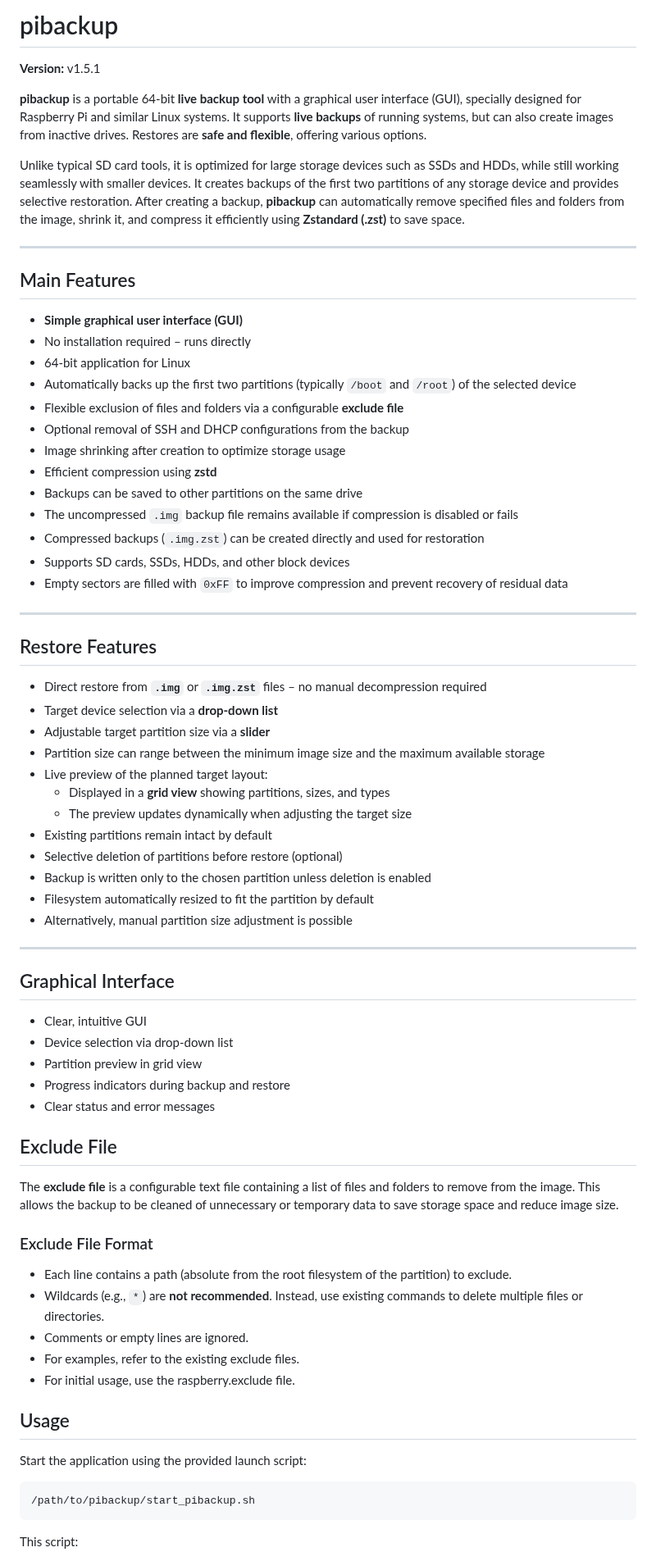
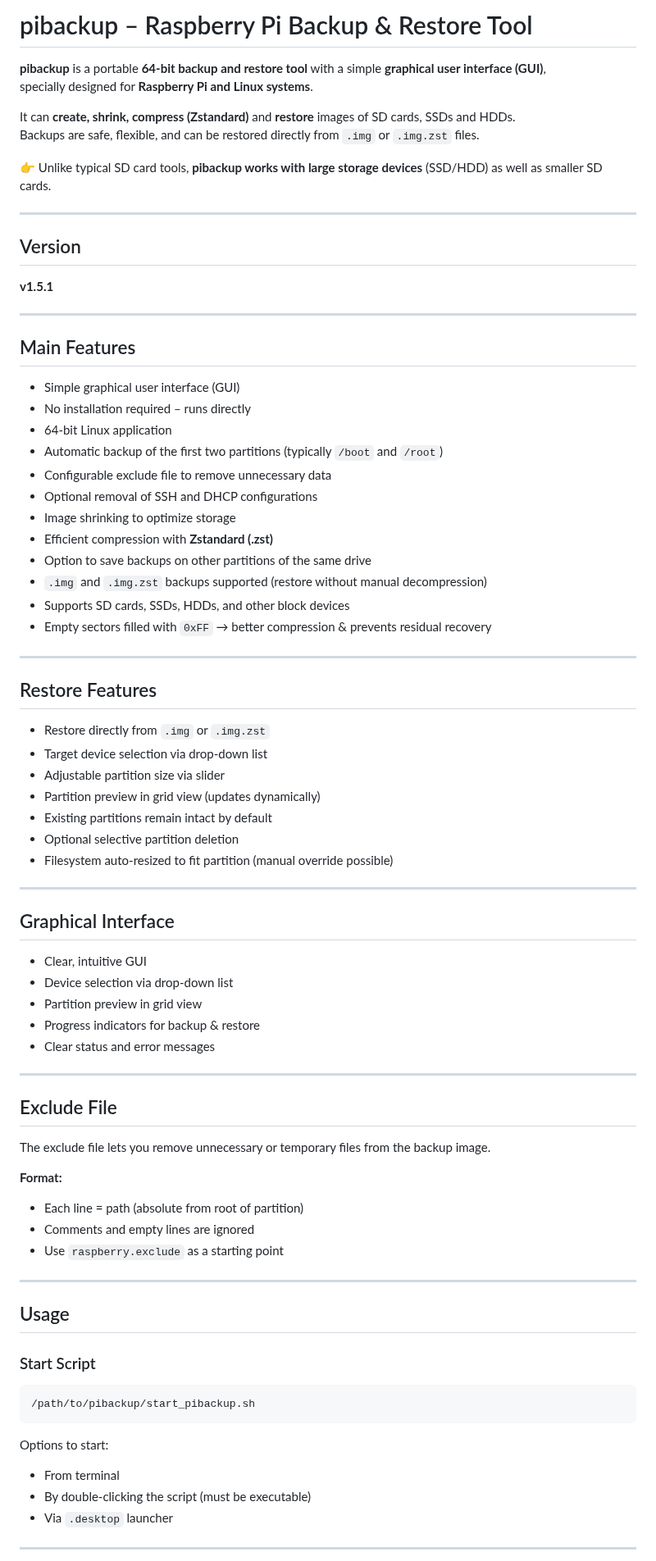
Before and after one commit to RaspberryFpc/pibackup, a Markdown page: README.md, the part around one of its changes. Shown at 82% size. Rendered like a GitHub page.

````diff
--- a/README.md
+++ b/README.md
@@ -1,42 +1,44 @@
-# pibackup
-**Version:** v1.5.1
+# pibackup – Raspberry Pi Backup & Restore Tool
 
-**pibackup** is a portable 64-bit **live backup tool** with a graphical user interface (GUI), specially designed for Raspberry Pi and similar Linux systems. It supports **live backups** of running systems, but can also create images from inactive drives. Restores are **safe and flexible**, offering various options.
+**pibackup** is a portable **64-bit backup and restore tool** with a simple **graphical user interface (GUI)**,
+specially designed for **Raspberry Pi and Linux systems**.
 
-Unlike typical SD card tools, it is optimized for large storage devices such as SSDs and HDDs, while still working seamlessly with smaller devices. It creates backups of the first two partitions of any storage device and provides selective restoration. After creating a backup, **pibackup** can automatically remove specified files and folders from the image, shrink it, and compress it efficiently using **Zstandard (.zst)** to save space.
+It can **create, shrink, compress (Zstandard)** and **restore** images of SD cards, SSDs and HDDs.
+Backups are safe, flexible, and can be restored directly from `.img` or `.img.zst` files.
+
+👉 Unlike typical SD card tools, **pibackup works with large storage devices** (SSD/HDD) as well as smaller SD cards.
+
+---
+
+## Version
+**v1.5.1**
 
 ---
 
 ## Main Features
-- **Simple graphical user interface (GUI)**
+- Simple graphical user interface (GUI)
 - No installation required – runs directly
-- 64-bit application for Linux
-- Automatically backs up the first two partitions (typically `/boot` and `/root`) of the selected device
-- Flexible exclusion of files and folders via a configurable **exclude file**
-- Optional removal of SSH and DHCP configurations from the backup
-- Image shrinking after creation to optimize storage usage
-- Efficient compression using **zstd**
-- Backups can be saved to other partitions on the same drive
-- The uncompressed `.img` backup file remains available if compression is disabled or fails
-- Compressed backups (`.img.zst`) can be created directly and used for restoration
+- 64-bit Linux application
+- Automatic backup of the first two partitions (typically `/boot` and `/root`)
+- Configurable exclude file to remove unnecessary data
+- Optional removal of SSH and DHCP configurations
+- Image shrinking to optimize storage
+- Efficient compression with **Zstandard (.zst)**
+- Option to save backups on other partitions of the same drive
+- `.img` and `.img.zst` backups supported (restore without manual decompression)
 - Supports SD cards, SSDs, HDDs, and other block devices
-- Empty sectors are filled with `0xFF` to improve compression and prevent recovery of residual data
+- Empty sectors filled with `0xFF` → better compression & prevents residual recovery
 
 ---
 
 ## Restore Features
-- Direct restore from **`.img`** or **`.img.zst`** files – no manual decompression required
-- Target device selection via a **drop-down list**
-- Adjustable target partition size via a **slider**
-- Partition size can range between the minimum image size and the maximum available storage
-- Live preview of the planned target layout:
-  - Displayed in a **grid view** showing partitions, sizes, and types
-  - The preview updates dynamically when adjusting the target size
+- Restore directly from `.img` or `.img.zst`
+- Target device selection via drop-down list
+- Adjustable partition size via slider
+- Partition preview in grid view (updates dynamically)
 - Existing partitions remain intact by default
-- Selective deletion of partitions before restore (optional)
-- Backup is written only to the chosen partition unless deletion is enabled
-- Filesystem automatically resized to fit the partition by default
-- Alternatively, manual partition size adjustment is possible
+- Optional selective partition deletion
+- Filesystem auto-resized to fit partition (manual override possible)
 
 ---
 
@@ -44,26 +46,32 @@ Unlike typical SD card tools, it is optimized for large storage devices such as
 - Clear, intuitive GUI
 - Device selection via drop-down list
 - Partition preview in grid view
-- Progress indicators during backup and restore
+- Progress indicators for backup & restore
 - Clear status and error messages
 
+---
+
 ## Exclude File
+The exclude file lets you remove unnecessary or temporary files from the backup image.
 
-The **exclude file** is a configurable text file containing a list of files and folders to remove from the image. This allows the backup to be cleaned of unnecessary or temporary data to save storage space and reduce image size.
+**Format:**
+- Each line = path (absolute from root of partition)
+- Comments and empty lines are ignored
+- Use `raspberry.exclude` as a starting point
 
-### Exclude File Format
-
-- Each line contains a path (absolute from the root filesystem of the partition) to exclude.
-- Wildcards (e.g., `*`) are **not recommended**. Instead, use existing commands to delete multiple files or directories.
-- Comments or empty lines are ignored.
-- For examples, refer to the existing exclude files.
-- For initial usage, use the raspberry.exclude file.
+---
 
 ## Usage
 
-Start the application using the provided launch script:
+### Start Script
+```bash
+/path/to/pibackup/start_pibackup.sh
+```
 
-    /path/to/pibackup/start_pibackup.sh
+Options to start:
+- From terminal
+- By double-clicking the script (must be executable)
+- Via `.desktop` launcher
 
-This script:
+---
 
````
Also changed, not shown: other parts of README.md (+42 -98 lines).
